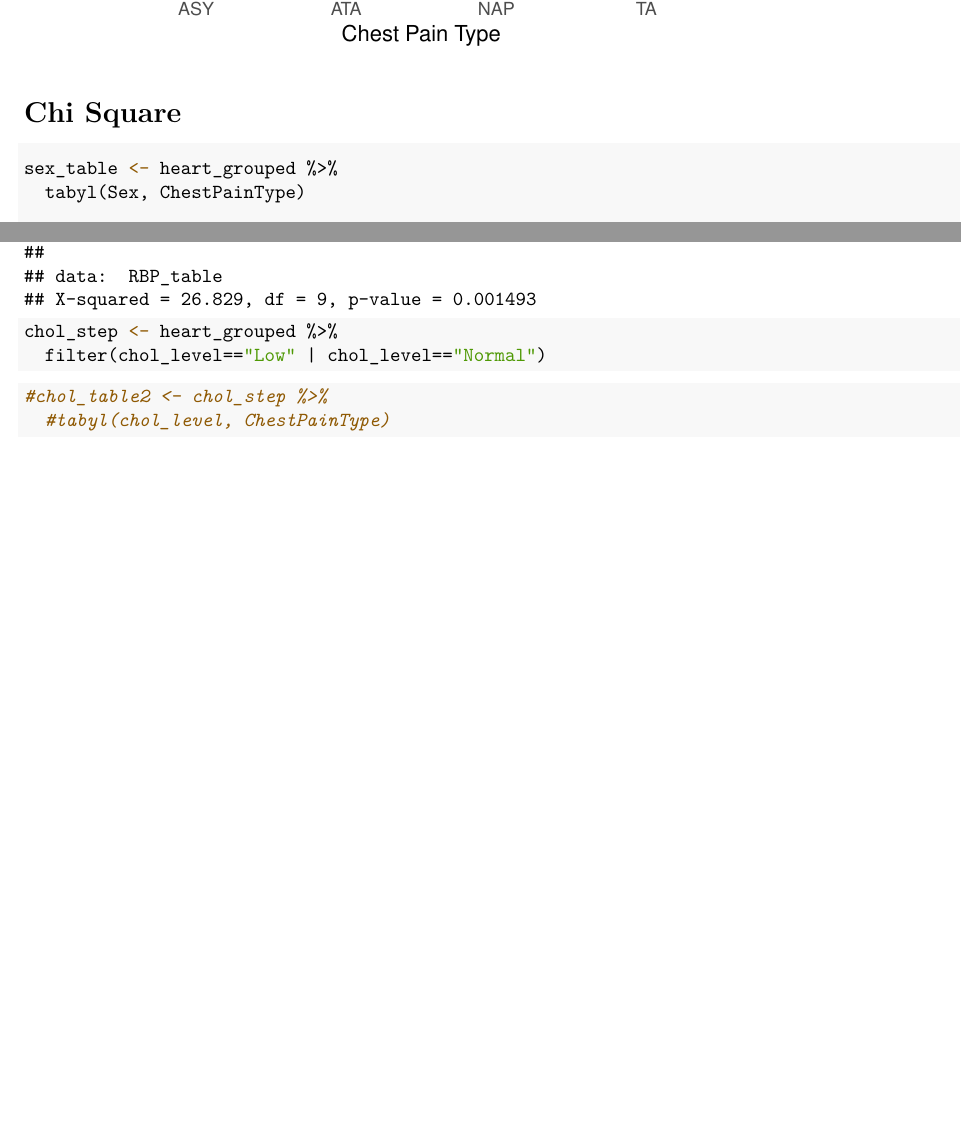
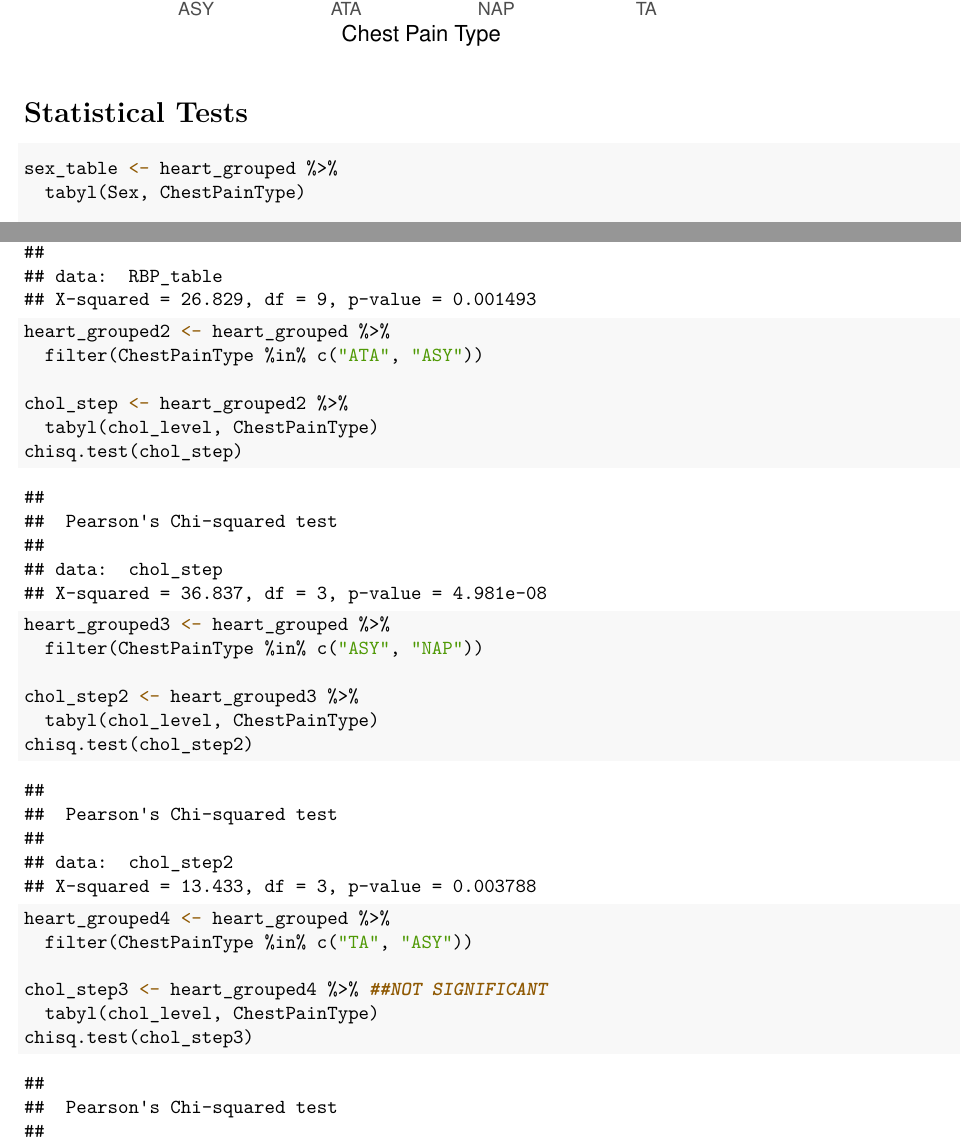
Before and after one commit to STA198F2021/Rush-207, an R Markdown document (final report/finalreport_template.Rmd): two parts of pages 7 and 8 of 8 before the commit and two parts of pages 7 and 8 of 9 after it, joined at a grey line, cut so that both start at the same text, the shorter picture padded with empty space. The pictures show the output file final report/finalreport_template.pdf that the author committed with the source.

Commit message:
stat tests for step down

````diff
--- a/final report/finalreport_template.Rmd
+++ b/final report/finalreport_template.Rmd
@@ -129,7 +129,7 @@ chol_grouped %>%
        fill = "Cholesterol Level")
 ```
 
-# Chi Square
+# Statistical Tests
 ```{r sex-table}
 sex_table <- heart_grouped %>%
   tabyl(Sex, ChestPainType)
@@ -146,8 +146,8 @@ chol_table <- heart_grouped %>%
 
 ```{r fisher}
 fisher.test(sex_table)
-
 fisher.test(exer_table)
 ```
+
 ```{r chi-squared}
 chisq.test(chol_table)
@@ -154,3 +156,22 @@ chisq.test(chol_table)
 
-chisq.test(RBP_table)
+```{r step down cholesterol}
+heart_grouped2 <- heart_grouped %>%
+  filter(ChestPainType %in% c("ATA", "ASY"))
 
+chol_step <- heart_grouped2 %>%
+  tabyl(chol_level, ChestPainType)
+chisq.test(chol_step)
+
+heart_grouped3 <- heart_grouped %>%
+  filter(ChestPainType %in% c("ASY", "NAP"))
+
+chol_step2 <- heart_grouped3 %>%
+  tabyl(chol_level, ChestPainType)
+chisq.test(chol_step2)
+
+heart_grouped4 <- heart_grouped %>%
+  filter(ChestPainType %in% c("TA", "ASY"))
+
+chol_step3 <- heart_grouped4 %>% ##NOT SIGNIFICANT
+  tabyl(chol_level, ChestPainType)
+chisq.test(chol_step3)
@@ -157,10 +199 @@ chisq.test(RBP_table)
 ```
-```{r step down cholesterol}
-chol_step <- heart_grouped %>%
-  filter(chol_level=="Low" | chol_level=="Normal")
-```
-```{r step down chol test}
-#chol_table2 <- chol_step %>%
-  #tabyl(chol_level, ChestPainType)
-
-```
````
Also changed, not shown: final report/finalreport_template.pdf, final report/finalreport_template.Rmd (23 more changed lines).
